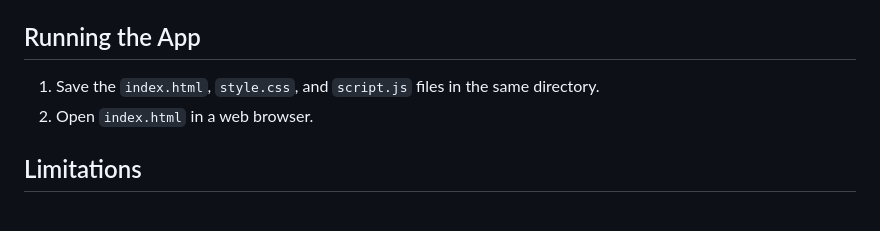
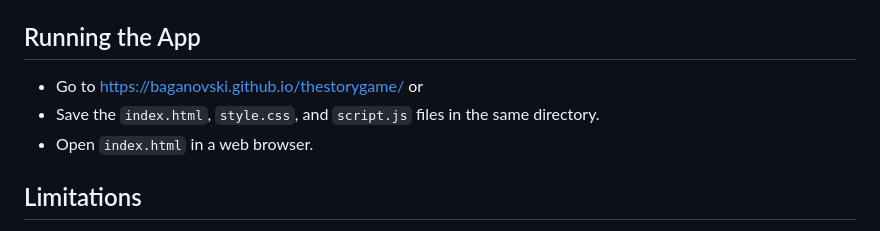
Before and after one commit to Baganovski/storygame, a Markdown page: README.md, the part around the change. GitHub-like rendering.

```diff
--- a/README.md
+++ b/README.md
@@ -88,8 +88,9 @@ The noun extraction works by examining each word in the input and applying these
 
 ## Running the App
 
-1.  Save the `index.html`, `style.css`, and `script.js` files in the same directory.
-2.  Open `index.html` in a web browser.
+*  Go to https://baganovski.github.io/thestorygame/ or
+*  Save the `index.html`, `style.css`, and `script.js` files in the same directory.
+*  Open `index.html` in a web browser.
 
 ## Limitations
 
```
